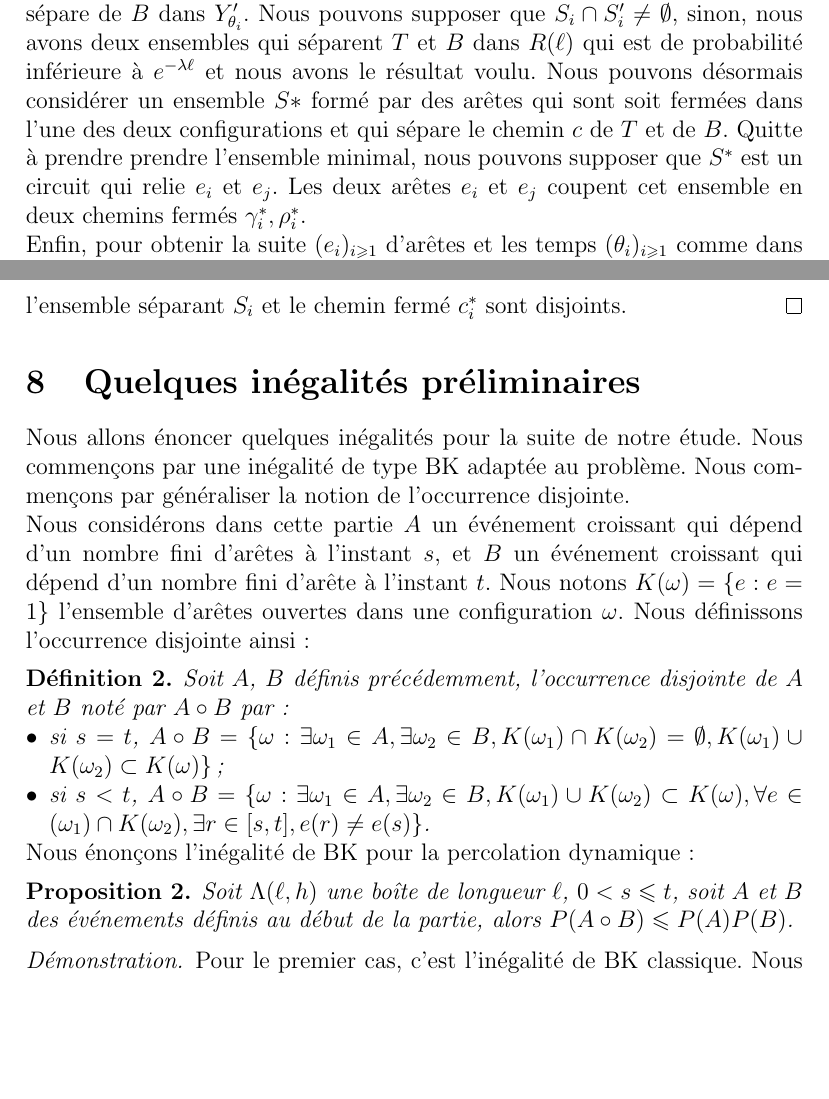
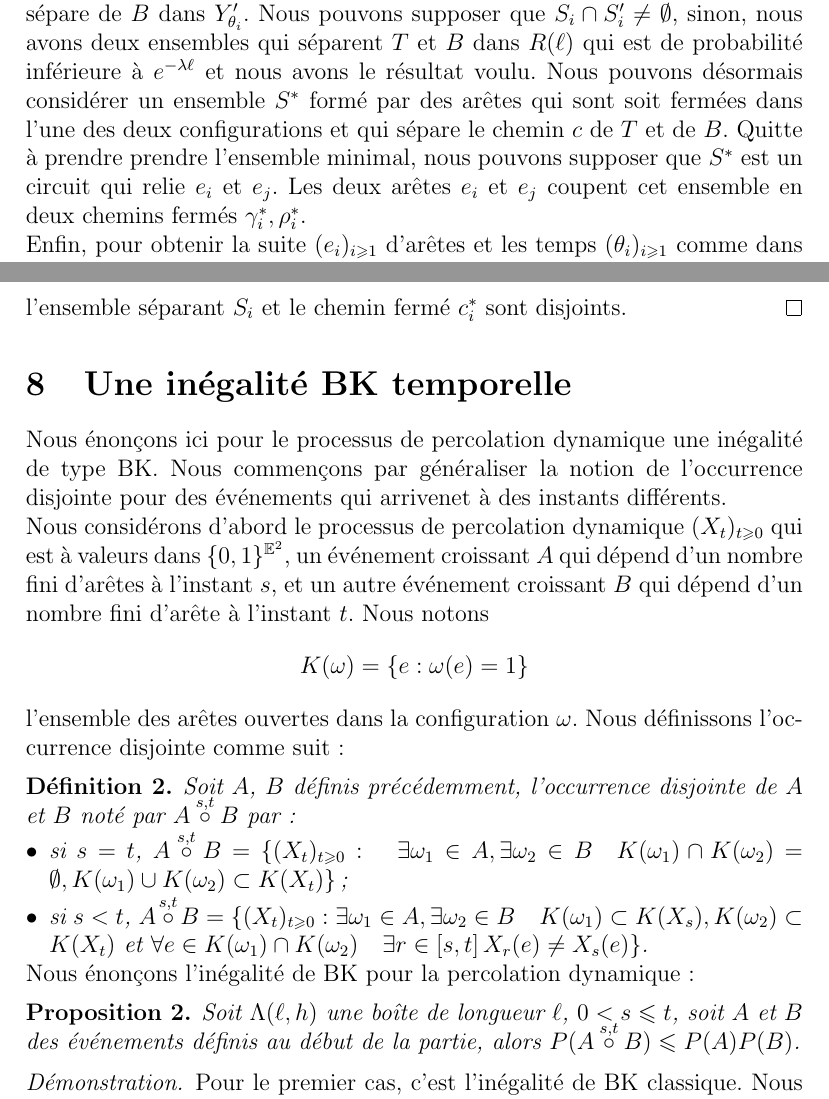
Before and after one commit to jetmin/memoireM2, a LaTeX document (memoire.tex): two parts of pages 9 and 11 of 16, joined at a grey line, cut so that both start at the same text, the shorter picture padded with empty space. Compiled offline with pdfLaTeX.

Commit message:
Nouvelle définition pour l'occurrence disjointe.

```diff
--- a/memoire.tex
+++ b/memoire.tex
@@ -287,7 +287,7 @@ $$
 Cet ensemble n'est pas vide, car $e_i\overset{Y'_{\theta_i}}{\leftrightarrow} T$, mais pas dans $Y_{\theta_i}$, donc il existe un tel $\langle x,y\rangle$ sur le bord extérieur de $C_i$ qui diffère dans les deux configurations. Nous fixons un ordre arbitraire sur les arêtes $\mathbb{E}^2$ et nous ordonnons cet ensemble avec cet ordre. Notons $e_j$ la première arête de $R_i$.
 
 Comme pour la première arête $e_0$, il y a un chemin ouvert qui relie $e_i$ et $e_j$. Sans perte de généralité, nous supposons que $e_j$ est reliée à $T$.
-Nous pouvons considérer le cluster ouvert du chemin $c$ entre $e_i,e_j$ dans $Y'_{\theta_i}$ arrêté à $e_j$ et $e_i$. Ce cluster n'est pas connecté à $T$ car $e_i$ est ouverte, il n'est pas connecté à $B$ dans $Y'_{\theta_i}$ car $e_j$ est ouverte. Nous pouvons donc trouver un ensemble $S_i$ d'arêtes fermées qui sépare ce chemin de $T$ dans $Y_{\theta_i}$ et un ensemble $S'_i$ qui le sépare de $B$ dans $Y'_{\theta_i}$. Nous pouvons supposer que $S_i\cap S'_i \neq \emptyset$, sinon, nous avons deux ensembles qui séparent $T$ et $B$ dans $R(\ell)$ qui est de probabilité inférieure à $e^{-\lambda \ell}$ et nous avons le résultat voulu. Nous pouvons désormais considérer un ensemble $S*$ formé par des arêtes qui sont soit fermées dans l'une des deux configurations et qui sépare le chemin $c$ de $T$ et de $B$. Quitte à prendre prendre l'ensemble minimal, nous pouvons supposer que $S^*$ est un circuit qui relie $e_i$ et $e_j$. Les deux arêtes $e_i$ et $e_j$ coupent cet ensemble en deux chemins fermés $\gamma_i^*, \rho_i^*$.
+Nous pouvons considérer le cluster ouvert du chemin $c$ entre $e_i,e_j$ dans $Y'_{\theta_i}$ arrêté à $e_j$ et $e_i$. Ce cluster n'est pas connecté à $T$ car $e_i$ est ouverte, il n'est pas connecté à $B$ dans $Y'_{\theta_i}$ car $e_j$ est ouverte. Nous pouvons donc trouver un ensemble $S_i$ d'arêtes fermées qui sépare ce chemin de $T$ dans $Y_{\theta_i}$ et un ensemble $S'_i$ qui le sépare de $B$ dans $Y'_{\theta_i}$. Nous pouvons supposer que $S_i\cap S'_i \neq \emptyset$, sinon, nous avons deux ensembles qui séparent $T$ et $B$ dans $R(\ell)$ qui est de probabilité inférieure à $e^{-\lambda \ell}$ et nous avons le résultat voulu. Nous pouvons désormais considérer un ensemble $S^*$ formé par des arêtes qui sont soit fermées dans l'une des deux configurations et qui sépare le chemin $c$ de $T$ et de $B$. Quitte à prendre prendre l'ensemble minimal, nous pouvons supposer que $S^*$ est un circuit qui relie $e_i$ et $e_j$. Les deux arêtes $e_i$ et $e_j$ coupent cet ensemble en deux chemins fermés $\gamma_i^*, \rho_i^*$.
 \begin{figure}[h]
 
 \begin{minipage}{0.45\linewidth}
@@ -371,22 +371,22 @@ Nous considérons maintenant l'arête minimale et l'arête maximale de l'ensembl
 Enfin nous posons $S^*_i = C^g_i \cup C^d_i \cup c_i^2$ un chemin fermé du bord gauche au bord droite dans le graphe dual et $c_i^* = c_i^1$. Nous posons $S_i$ le dual de $S^*_i$ qui est un cut. Or $|c_i^1| \geqslant |c_i^2|$, nous obtenons $|c^*_i| \geqslant \frac{1}{2}|\gamma_i^1\cup p_i^2|$. Par construction, l'ensemble séparant $S_i$ et le chemin fermé $c_i^*$ sont disjoints.
 \end{proof}
 
-\section{Quelques inégalités préliminaires}
-Nous allons énoncer quelques inégalités pour la suite de notre étude. Nous commençons par une inégalité de type BK adaptée au problème. Nous commençons par généraliser la notion de l'occurrence disjointe.
+\section{Une inégalité BK temporelle}
+Nous énonçons ici pour le processus de percolation dynamique une inégalité de type BK. Nous commençons par généraliser la notion de l'occurrence disjointe pour des événements qui arrivenet à des instants différents.
 
-Nous considérons dans cette partie $A$ un événement croissant qui dépend d'un nombre fini d'arêtes à l'instant $s$, et $B$ un événement croissant qui dépend d'un nombre fini d'arête à l'instant $t$. Nous notons $K(\omega) = \{e: e=1\}$ l'ensemble d'arêtes ouvertes dans une configuration $\omega$. Nous définissons l'occurrence disjointe ainsi:
+Nous considérons d'abord le processus de percolation dynamique $(X_t)_{t\geqslant 0}$ qui est à valeurs dans $\{0,1\}^{\mathbb{E}^2}$, un événement croissant $A$ qui dépend d'un nombre fini d'arêtes à l'instant $s$, et un autre événement croissant $B$ qui dépend d'un nombre fini d'arête à l'instant $t$. Nous notons $$K(\omega) = \{e: \omega(e)=1\}$$ l'ensemble des arêtes ouvertes dans la configuration $\omega$. Nous définissons l'occurrence disjointe comme suit:
 \begin{occ}
-Soit $A$, $B$ définis précédemment, l'occurrence disjointe de $A$ et $B$ noté par $A\circ B$ par:
+Soit $A$, $B$ définis précédemment, l'occurrence disjointe de $A$ et $B$ noté par $\smash{A\overset{s,t}{\circ} B}$ par:
 \begin{itemize}[leftmargin=*]
-\item si $s=t$, $A\circ B = \{\omega: \exists\omega_1\in A,\exists\omega_2\in B, K(\omega_1)\cap K(\omega_2) = \emptyset, K(\omega_1)\cup K(\omega_2)\subset K(\omega) \}$;
-\item si $s<t$, $A\circ B = \{\omega: \exists\omega_1\in A,\exists\omega_2\in B, K(\omega_1)\cup K(\omega_2)\subset K(\omega), \forall e\in (\omega_1)\cap K(\omega_2), \exists r\in [s,t], e(r) \neq e(s) \}$.
+\item si $s=t$, $A\overset{s,t}{\circ} B = \{(X_t)_{t\geqslant 0}: \quad \exists\omega_1\in A,\exists\omega_2\in B \quad K(\omega_1)\cap K(\omega_2) = \emptyset, K(\omega_1)\cup K(\omega_2)\subset K(X_t) \}$;
+\item si $s<t$, $A\overset{s,t}{\circ} B = \{(X_t)_{t\geqslant 0}: \exists\omega_1\in A,\exists\omega_2\in B\quad K(\omega_1)\subset K(X_s),K(\omega_2)\subset K(X_t)\text{ et } \forall e\in K(\omega_1)\cap K(\omega_2) \quad \exists r\in [s,t]\, X_r(e) \neq X_s(e) \}$.
 \end{itemize}
 \end{occ}
 Nous énonçons l'inégalité de BK pour la percolation dynamique:
 
 
 \begin{bk}
-Soit $\Lambda(\ell,h)$ une boîte de longueur $\ell$, $0<s\leqslant t$, soit $A$ et $B$ des événements définis au début de la partie, alors $P(A\circ B) \leqslant P(A)P(B)$.
+Soit $\Lambda(\ell,h)$ une boîte de longueur $\ell$, $0<s\leqslant t$, soit $A$ et $B$ des événements définis au début de la partie, alors $\smash{P(A\overset{s,t}{\circ}B) \leqslant P(A)P(B)}$.
 \end{bk}
 
 \begin{proof}
```
Also changed, not shown: memoire.pdf, 3 other files.
